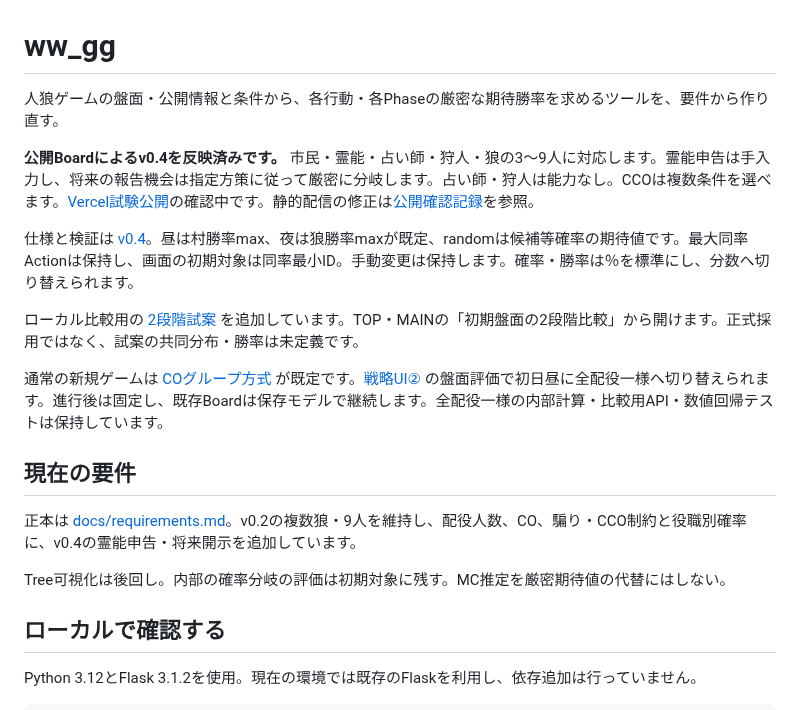
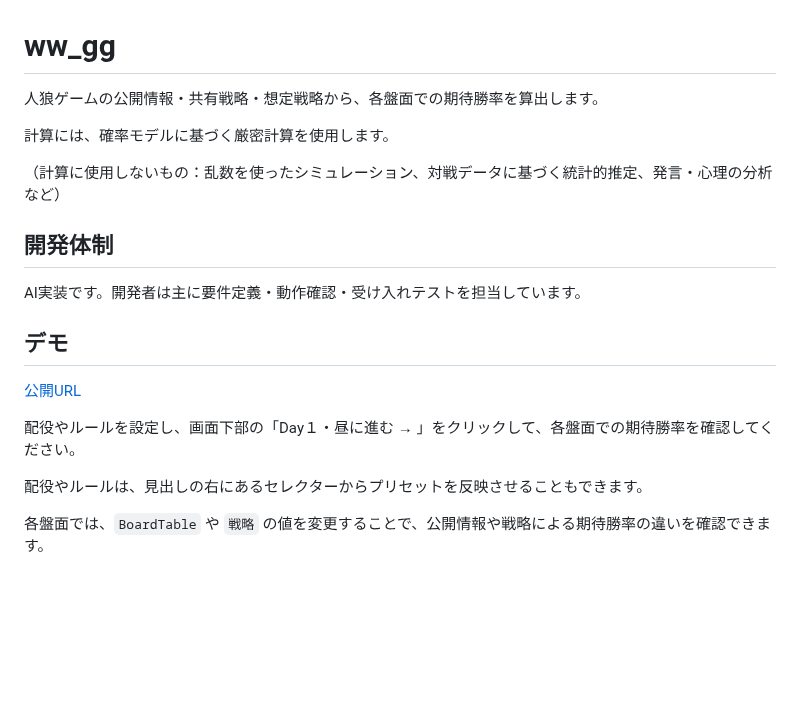
Before and after one commit to atachan14/ww_gg, a Markdown page: README.md, the part around one of its changes. GitHub-like rendering; blank space fills up the shorter version.

```diff
--- a/README.md
+++ b/README.md
@@ -1,22 +1,22 @@
 # ww_gg
 
-人狼ゲームの盤面・公開情報と条件から、各行動・各Phaseの厳密な期待勝率を求めるツールを、要件から作り直す。
+人狼ゲームの公開情報・共有戦略・想定戦略から、各盤面での期待勝率を算出します。
 
-**公開Boardによるv0.4を反映済みです。** 市民・霊能・占い師・狩人・狼の3〜9人に対応します。霊能申告は手入力し、将来の報告機会は指定方策に従って厳密に分岐します。占い師・狩人は能力なし。CCOは複数条件を選べます。[Vercel試験公開](https://ww-gg.vercel.app/)の確認中です。静的配信の修正は[公開確認記録](docs/vercel-preparation.md)を参照。
+計算には、確率モデルに基づく厳密計算を使用します。
 
-仕様と検証は [v0.4](docs/v0.4.md)。昼は村勝率max、夜は狼勝率maxが既定、randomは候補等確率の期待値です。最大同率Actionは保持し、画面の初期対象は同率最小ID。手動変更は保持します。確率・勝率は％を標準にし、分数へ切り替えられます。
+（計算に使用しないもの：乱数を使ったシミュレーション、対戦データに基づく統計的推定、発言・心理の分析など）
 
-ローカル比較用の [2段階試案](docs/two-stage-prototype.md) を追加しています。TOP・MAINの「初期盤面の2段階比較」から開けます。正式採用ではなく、試案の共同分布・勝率は未定義です。
+## 開発体制
 
-通常の新規ゲームは [COグループ方式](docs/co-group-model.md) が既定です。[戦略UI②](docs/strategy-ii-checks.md) の盤面評価で初日昼に全配役一様へ切り替えられます。進行後は固定し、既存Boardは保存モデルで継続します。全配役一様の内部計算・比較用API・数値回帰テストは保持しています。
+AI実装です。開発者は主に要件定義・動作確認・受け入れテストを担当しています。
 
-## 現在の要件
+## デモ
 
-正本は [docs/requirements.md](docs/requirements.md)。v0.2の複数狼・9人を維持し、配役人数、CO、騙り・CCO制約と役職別確率に、v0.4の霊能申告・将来開示を追加しています。
+[公開URL](https://ww-gg.vercel.app/)
 
-Tree可視化は後回し。内部の確率分岐の評価は初期対象に残す。MC推定を厳密期待値の代替にはしない。
+配役やルールを設定し、画面下部の「Day１・昼に進む → 」をクリックして、各盤面での期待勝率を確認してください。
 
-## ローカルで確認する
+配役やルールは、見出しの右にあるセレクターからプリセットを反映させることもできます。
 
-Python 3.12とFlask 3.1.2を使用。現在の環境では既存のFlaskを利用し、依存追加は行っていません。
+各盤面では、`BoardTable` や `戦略` の値を変更することで、公開情報や戦略による期待勝率の違いを確認できます。
 
```
Also changed, not shown: other parts of README.md (+47 -56 lines).
